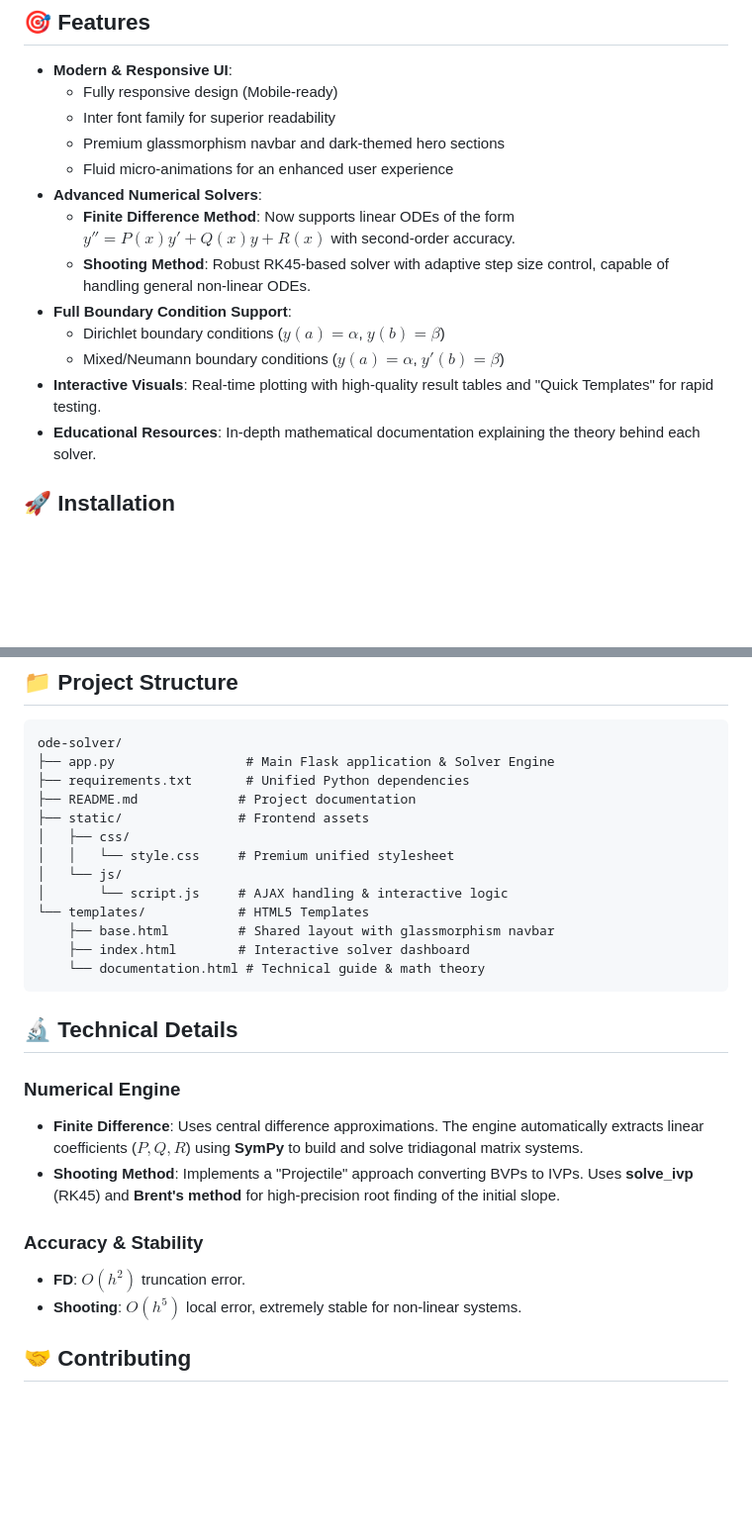
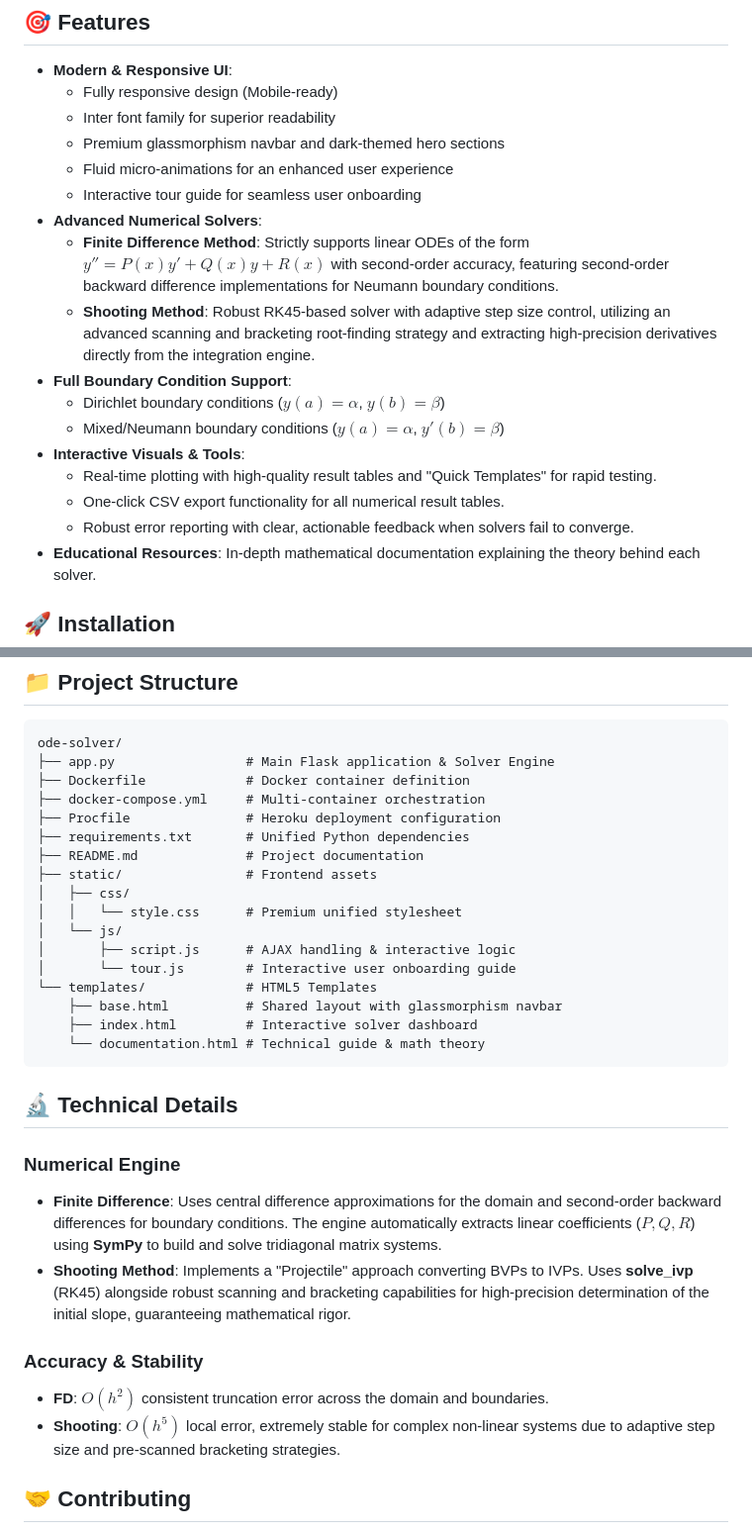
Before and after one commit to ahmedsamir46/ODE-Solver, a Markdown page: README.md, 2 parts joined by grey strips. Shown at 99% size. Rendered like a GitHub page; blank space fills up the shorter version.

````diff
--- a/README.md
+++ b/README.md
@@ -15,13 +15,17 @@ A premium, modern web application for solving Ordinary Differential Equations (O
   - Inter font family for superior readability
   - Premium glassmorphism navbar and dark-themed hero sections
   - Fluid micro-animations for an enhanced user experience
+  - Interactive tour guide for seamless user onboarding
 - **Advanced Numerical Solvers**:
-  - **Finite Difference Method**: Now supports linear ODEs of the form $y'' = P(x)y' + Q(x)y + R(x)$ with second-order accuracy.
-  - **Shooting Method**: Robust RK45-based solver with adaptive step size control, capable of handling general non-linear ODEs.
+  - **Finite Difference Method**: Strictly supports linear ODEs of the form $y'' = P(x)y' + Q(x)y + R(x)$ with second-order accuracy, featuring second-order backward difference implementations for Neumann boundary conditions.
+  - **Shooting Method**: Robust RK45-based solver with adaptive step size control, utilizing an advanced scanning and bracketing root-finding strategy and extracting high-precision derivatives directly from the integration engine.
 - **Full Boundary Condition Support**:
   - Dirichlet boundary conditions ($y(a) = \alpha$, $y(b) = \beta$)
   - Mixed/Neumann boundary conditions ($y(a) = \alpha$, $y'(b) = \beta$)
-- **Interactive Visuals**: Real-time plotting with high-quality result tables and "Quick Templates" for rapid testing.
+- **Interactive Visuals & Tools**:
+  - Real-time plotting with high-quality result tables and "Quick Templates" for rapid testing.
+  - One-click CSV export functionality for all numerical result tables.
+  - Robust error reporting with clear, actionable feedback when solvers fail to converge.
 - **Educational Resources**: In-depth mathematical documentation explaining the theory behind each solver.
 
 
@@ -56,28 +60,32 @@ python app.py
 ```
 ode-solver/
 ├── app.py                 # Main Flask application & Solver Engine
+├── Dockerfile             # Docker container definition
+├── docker-compose.yml     # Multi-container orchestration
+├── Procfile               # Heroku deployment configuration
 ├── requirements.txt       # Unified Python dependencies
-├── README.md             # Project documentation
-├── static/               # Frontend assets
+├── README.md              # Project documentation
+├── static/                # Frontend assets
 │   ├── css/
-│   │   └── style.css     # Premium unified stylesheet
+│   │   └── style.css      # Premium unified stylesheet
 │   └── js/
-│       └── script.js     # AJAX handling & interactive logic
-└── templates/            # HTML5 Templates
-    ├── base.html         # Shared layout with glassmorphism navbar
-    ├── index.html        # Interactive solver dashboard
+│       ├── script.js      # AJAX handling & interactive logic
+│       └── tour.js        # Interactive user onboarding guide
+└── templates/             # HTML5 Templates
+    ├── base.html          # Shared layout with glassmorphism navbar
+    ├── index.html         # Interactive solver dashboard
     └── documentation.html # Technical guide & math theory
 ```
 
 ## 🔬 Technical Details
 
 ### Numerical Engine
-- **Finite Difference**: Uses central difference approximations. The engine automatically extracts linear coefficients ($P, Q, R$) using **SymPy** to build and solve tridiagonal matrix systems.
-- **Shooting Method**: Implements a "Projectile" approach converting BVPs to IVPs. Uses **solve_ivp** (RK45) and **Brent's method** for high-precision root finding of the initial slope.
+- **Finite Difference**: Uses central difference approximations for the domain and second-order backward differences for boundary conditions. The engine automatically extracts linear coefficients ($P, Q, R$) using **SymPy** to build and solve tridiagonal matrix systems.
+- **Shooting Method**: Implements a "Projectile" approach converting BVPs to IVPs. Uses **solve_ivp** (RK45) alongside robust scanning and bracketing capabilities for high-precision determination of the initial slope, guaranteeing mathematical rigor.
 
 ### Accuracy & Stability
-- **FD**: $O(h^2)$ truncation error.
-- **Shooting**: $O(h^5)$ local error, extremely stable for non-linear systems.
+- **FD**: $O(h^2)$ consistent truncation error across the domain and boundaries.
+- **Shooting**: $O(h^5)$ local error, extremely stable for complex non-linear systems due to adaptive step size and pre-scanned bracketing strategies.
 
 ## 🤝 Contributing
 Contributions are welcome! Whether it's adding new solvers, improving UI aesthetics, or fixing bugs, feel free to fork and PR.
````
